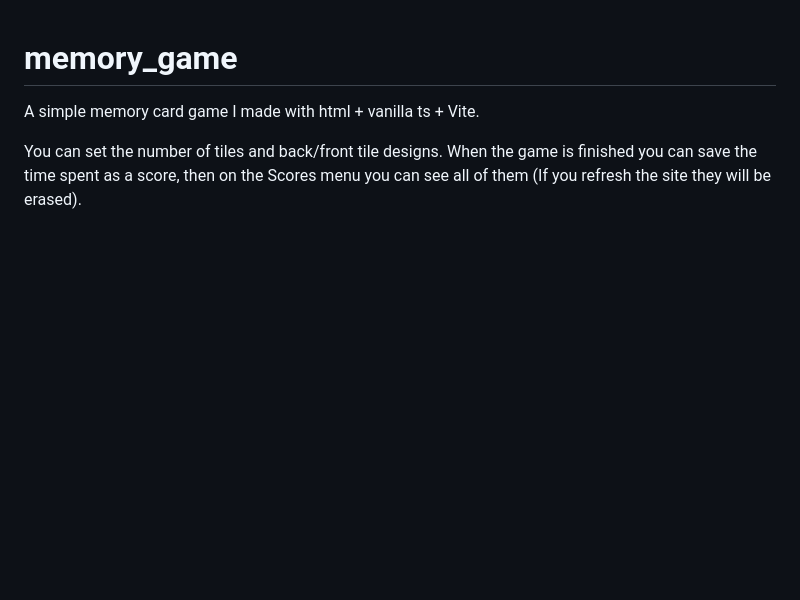
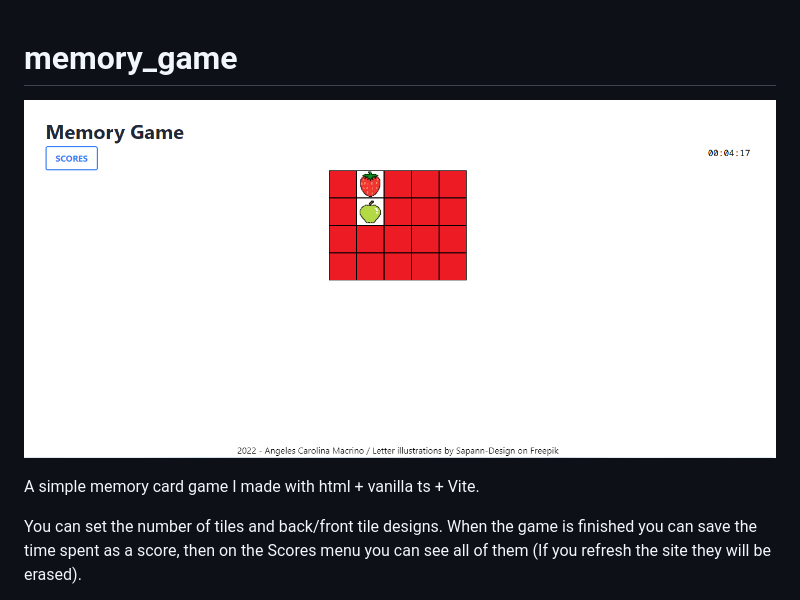
Before and after one commit to angelesmacrino/memory_game, a Markdown page: README.md, the part around the change printed below. Rendered like a GitHub page; pictures changed too: src/gameImage.png (added); blank space fills up the shorter version.

```diff
--- a/README.md
+++ b/README.md
@@ -1,4 +1,6 @@
 # memory_game
+
+![Game](/src/gameImage.png)
 
 A simple memory card game I made with html + vanilla ts + Vite.
 
```
Also changed, not shown: other parts of README.md (+3 -0 lines).
